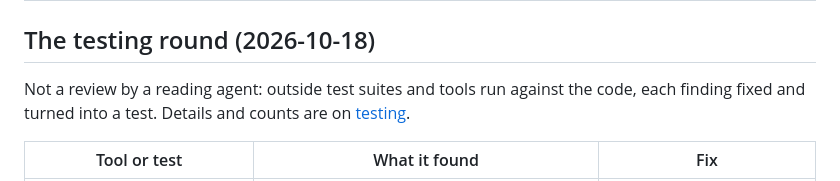
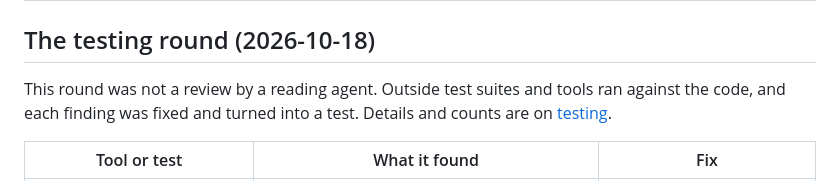
Before and after one commit to Phygital-Key/phygital-key, a Markdown page: docs/security-reviews.md, the part around the change. GitHub-like rendering.

```diff
--- a/docs/security-reviews.md
+++ b/docs/security-reviews.md
@@ -138,7 +138,7 @@ Scope: the split into the shared base and the two products, the new A2A 1.0 adap
 
 ## The testing round (2026-10-18)
 
-Not a review by a reading agent: outside test suites and tools run against the code, each finding fixed and turned into a test. Details and counts are on [testing](testing.md).
+This round was not a review by a reading agent. Outside test suites and tools ran against the code, and each finding was fixed and turned into a test. Details and counts are on [testing](testing.md).
 
 | Tool or test | What it found | Fix |
 |---|---|---|
```
Also changed, not shown: docs/updates.md (+1 -1 lines).
